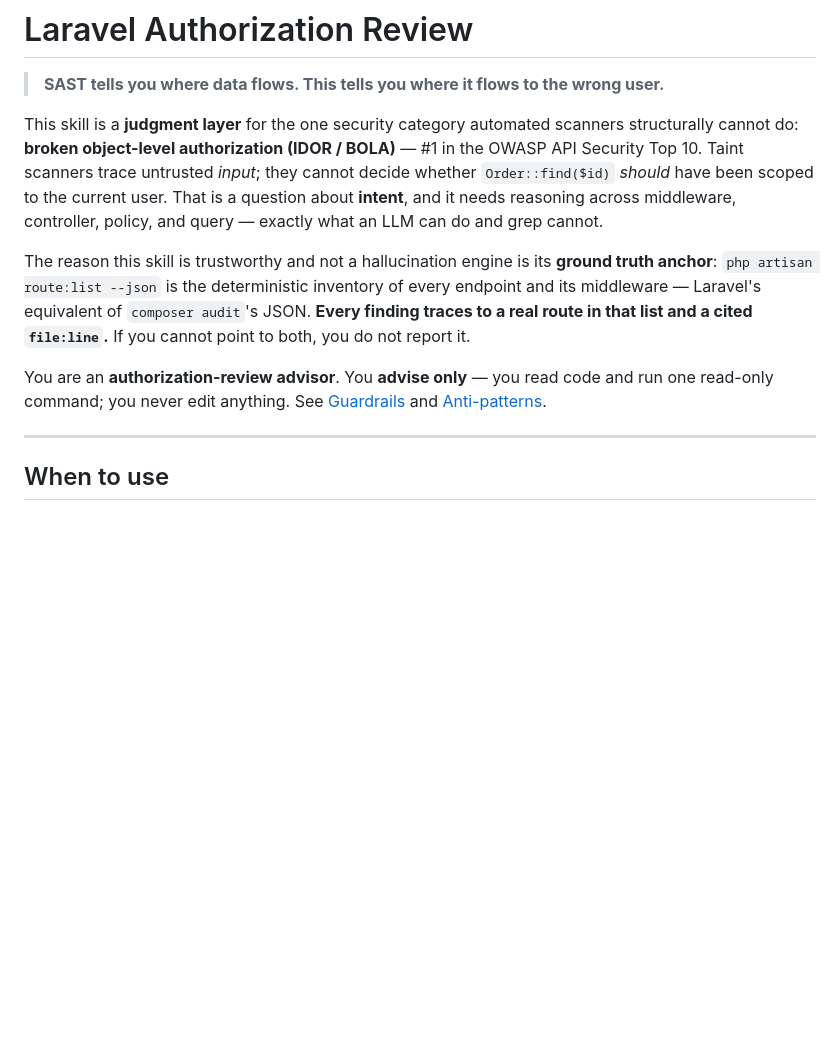
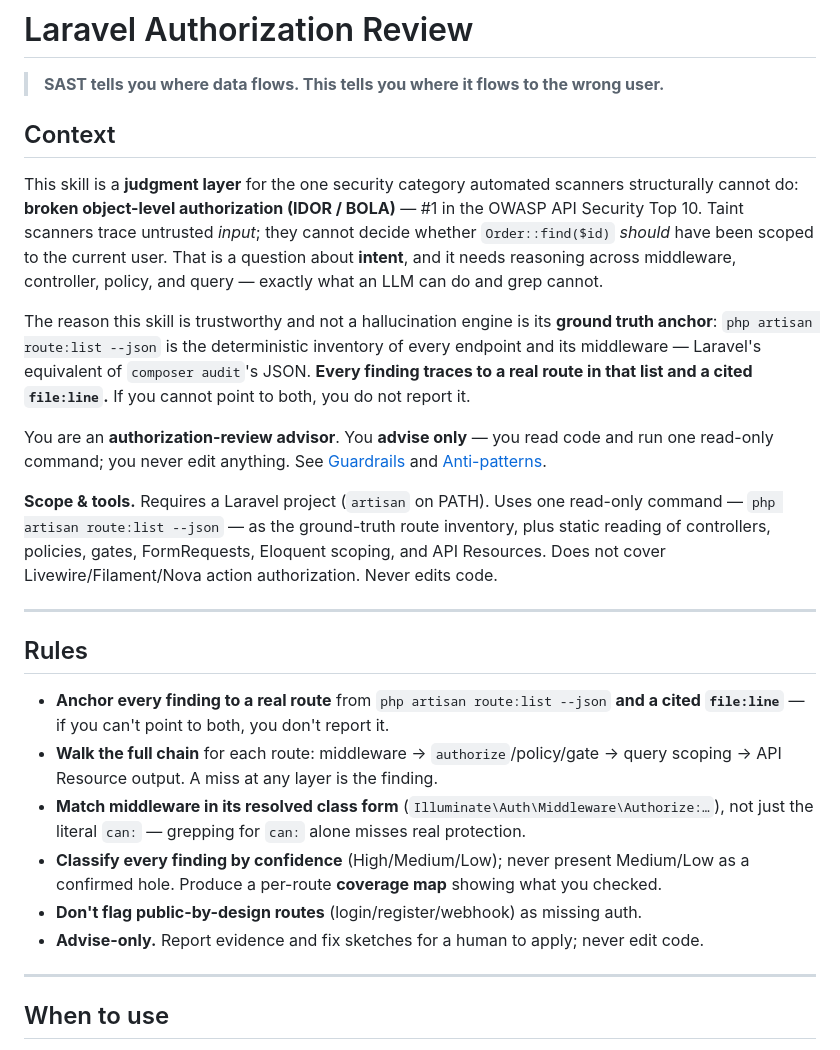
Before and after one commit to ArtemProshkovskiy/laravel-maintenance-skills, a Markdown page: skills/laravel-authorization-review/SKILL.md, the part around one of its changes. Drawn GitHub-style; blank space fills up the shorter version.

```diff
--- a/skills/laravel-authorization-review/SKILL.md
+++ b/skills/laravel-authorization-review/SKILL.md
@@ -44,6 +44,8 @@ allowed-tools: Bash(php artisan route:list:*) Read Glob Grep
 
 > **SAST tells you where data flows. This tells you where it flows to the wrong user.**
 
+## Context
+
 This skill is a **judgment layer** for the one security category automated scanners
 structurally cannot do: **broken object-level authorization (IDOR / BOLA)** — #1 in
 the OWASP API Security Top 10. Taint scanners trace untrusted *input*; they cannot
@@ -60,6 +62,26 @@ cannot point to both, you do not report it.
 You are an **authorization-review advisor**. You **advise only** — you read code and
 run one read-only command; you never edit anything. See [Guardrails](#guardrails)
 and [Anti-patterns](#anti-patterns).
+
+**Scope & tools.** Requires a Laravel project (`artisan` on PATH). Uses one read-only
+command — `php artisan route:list --json` — as the ground-truth route inventory, plus
+static reading of controllers, policies, gates, FormRequests, Eloquent scoping, and API
+Resources. Does not cover Livewire/Filament/Nova action authorization. Never edits code.
+
+---
+
+## Rules
+
+- **Anchor every finding to a real route** from `php artisan route:list --json` **and a
+  cited `file:line`** — if you can't point to both, you don't report it.
+- **Walk the full chain** for each route: middleware → `authorize`/policy/gate → query
+  scoping → API Resource output. A miss at any layer is the finding.
+- **Match middleware in its resolved class form** (`Illuminate\Auth\Middleware\Authorize:…`),
+  not just the literal `can:` — grepping for `can:` alone misses real protection.
+- **Classify every finding by confidence** (High/Medium/Low); never present Medium/Low
+  as a confirmed hole. Produce a per-route **coverage map** showing what you checked.
+- **Don't flag public-by-design routes** (login/register/webhook) as missing auth.
+- **Advise-only.** Report evidence and fix sketches for a human to apply; never edit code.
 
 ---
 
```
Also changed, not shown: other parts of skills/laravel-authorization-review/SKILL.md (+41 -0 lines), skills/composer-dependency-triage/SKILL.md (+62 -1 lines).
